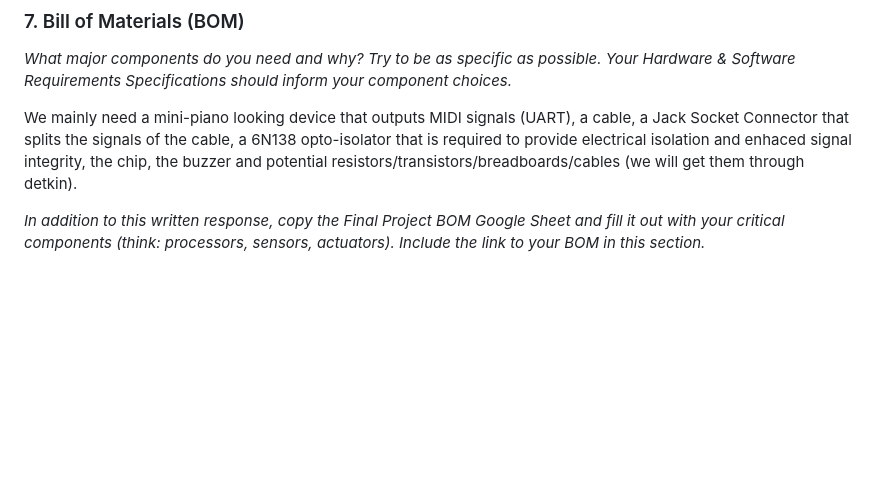
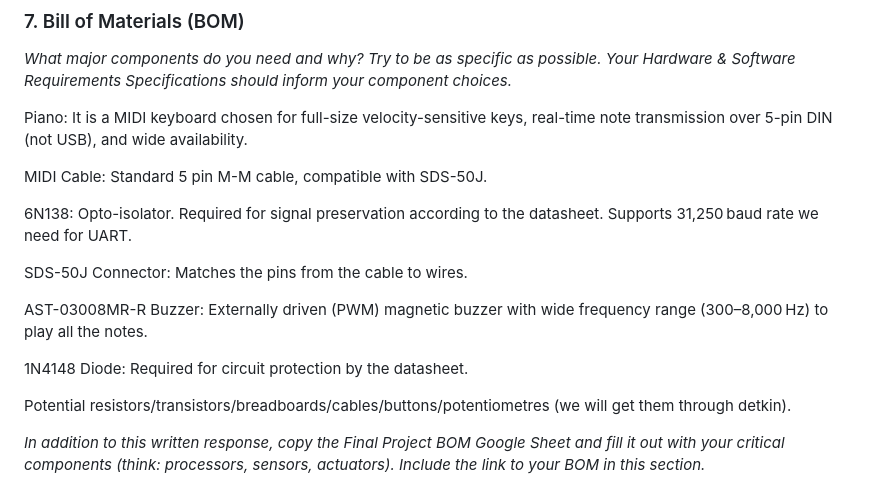
Before and after one commit to upenn-embedded/final-project-s25-the-redeem-team, a Markdown page: README.md, the part around the change. Drawn GitHub-style; blank space fills up the shorter version.

```diff
--- a/README.md
+++ b/README.md
@@ -76,7 +76,19 @@ Here, you will define any special terms, acronyms, or abbreviations you plan to
 
 *What major components do you need and why? Try to be as specific as possible. Your Hardware & Software Requirements Specifications should inform your component choices.*
 
-We mainly need a mini-piano looking device that outputs MIDI signals (UART), a cable, a Jack Socket Connector that splits the signals of the cable, a 6N138 opto-isolator that is required to provide electrical isolation and enhaced signal integrity, the chip, the buzzer and potential resistors/transistors/breadboards/cables (we will get them through detkin).
+Piano: It is a MIDI keyboard chosen for full-size velocity-sensitive keys, real-time note transmission over 5-pin DIN (not USB), and wide availability.
+
+MIDI Cable: Standard 5 pin M-M cable, compatible with SDS-50J.
+
+6N138: Opto-isolator. Required for signal preservation according to the datasheet. Supports 31,250 baud rate we need for UART.
+
+SDS-50J Connector: Matches the pins from the cable to wires.
+
+AST-03008MR-R Buzzer: Externally driven (PWM) magnetic buzzer with wide frequency range (300–8,000 Hz) to play all the notes.
+
+1N4148 Diode: Required for circuit protection by the datasheet.
+
+Potential resistors/transistors/breadboards/cables/buttons/potentiometres (we will get them through detkin).
 
 *In addition to this written response, copy the Final Project BOM Google Sheet and fill it out with your critical components (think: processors, sensors, actuators). Include the link to your BOM in this section.*
 
```
